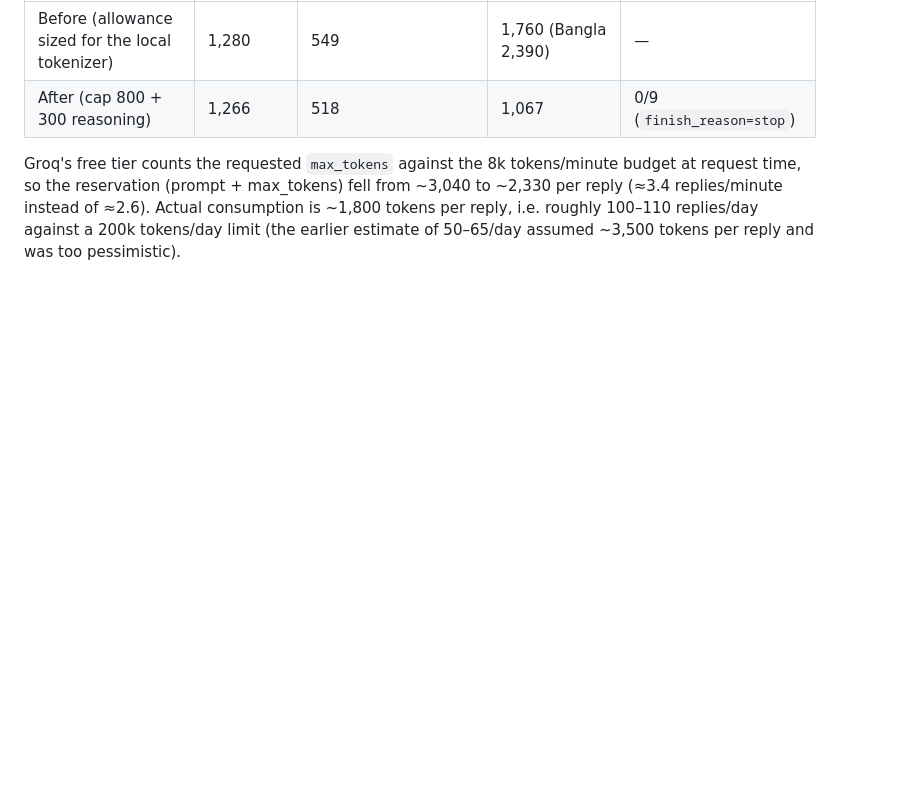
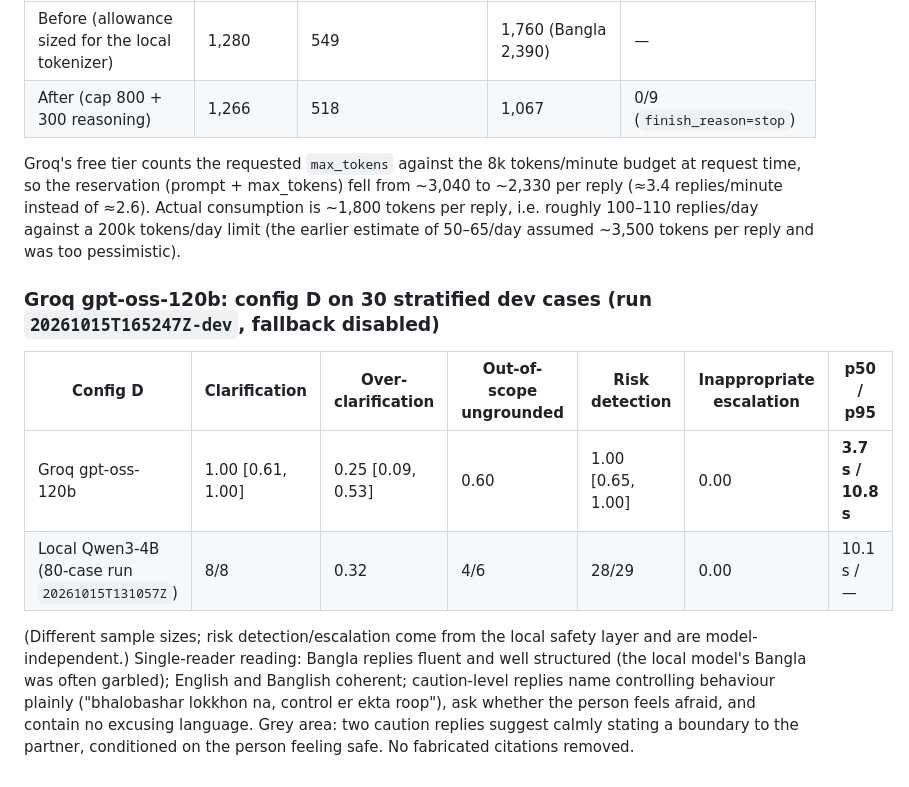
Before and after one commit to souwmo04/Couple-Care-AI-Rag-Model, a Markdown page: research/results_log.md, the part around the change. Rendered like a GitHub page; blank space fills up the shorter version.

Commit message:
docs(research): Groq config-D results on 30 dev cases

```diff
--- a/research/results_log.md
+++ b/research/results_log.md
@@ -524,3 +524,17 @@ Groq's free tier counts the requested `max_tokens` against the 8k tokens/minute
 reservation (prompt + max_tokens) fell from ~3,040 to ~2,330 per reply (≈3.4 replies/minute instead of ≈2.6).
 Actual consumption is ~1,800 tokens per reply, i.e. roughly 100–110 replies/day against a 200k tokens/day limit
 (the earlier estimate of 50–65/day assumed ~3,500 tokens per reply and was too pessimistic).
+
+### Groq gpt-oss-120b: config D on 30 stratified dev cases (run `20261015T165247Z-dev`, fallback disabled)
+
+| Config D | Clarification | Over-clarification | Out-of-scope ungrounded | Risk detection | Inappropriate escalation | p50 / p95 |
+|---|---|---|---|---|---|---|
+| Groq gpt-oss-120b | 1.00 [0.61, 1.00] | 0.25 [0.09, 0.53] | 0.60 | 1.00 [0.65, 1.00] | 0.00 | **3.7 s / 10.8 s** |
+| Local Qwen3-4B (80-case run `20261015T131057Z`) | 8/8 | 0.32 | 4/6 | 28/29 | 0.00 | 10.1 s / — |
+
+(Different sample sizes; risk detection/escalation come from the local safety layer and are model-independent.)
+Single-reader reading: Bangla replies fluent and well structured (the local model's Bangla was often garbled);
+English and Banglish coherent; caution-level replies name controlling behaviour plainly ("bhalobashar lokkhon
+na, control er ekta roop"), ask whether the person feels afraid, and contain no excusing language. Grey area:
+two caution replies suggest calmly stating a boundary to the partner, conditioned on the person feeling safe.
+No fabricated citations removed.
```
